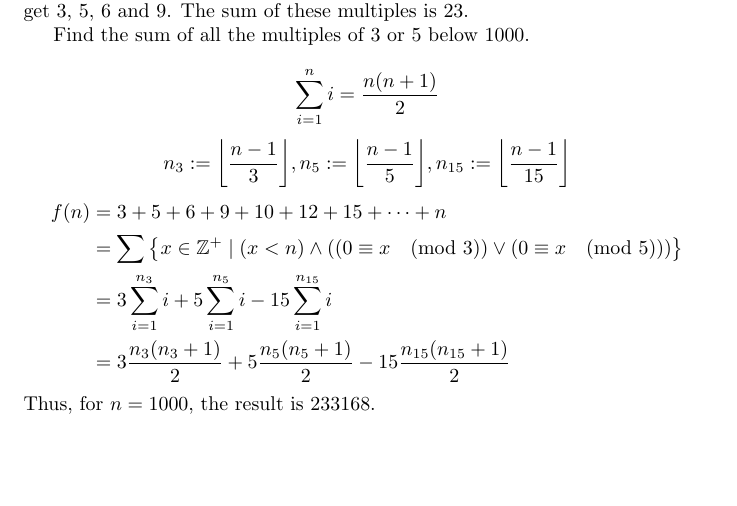
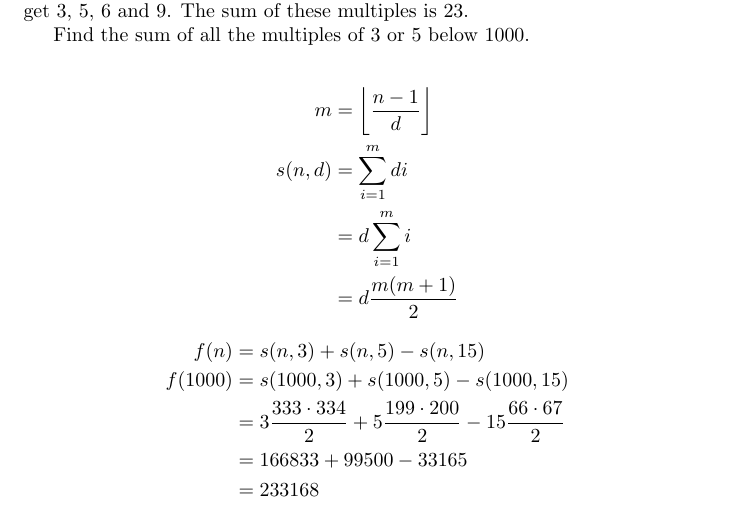
Before and after one commit to andrewarchi/challenges, a LaTeX document (problem_1.tex): part of the page, cut so that both start at the same text, the shorter picture padded with empty space. Compiled offline with pdfLaTeX.

Commit message:
euler: Create helper function for 1

```diff
--- a/problem_1.tex
+++ b/problem_1.tex
@@ -10,36 +9,30 @@
   \section{Multiples of 3 and 5}
   Problem 1
 
-  If we list all the natural numbers below 10 that are multiples of 3 or 5, we get 3, 5, 6 and 9. The sum of these multiples is 23.
+  If we list all the natural numbers below 10 that are multiples of 3 or 5,
+  we get 3, 5, 6 and 9. The sum of these multiples is 23.
 
   Find the sum of all the multiples of 3 or 5 below 1000.
 
   \begin{equation*}
-    \sum\limits_{i=1}^{n} i = \frac{n(n+1)}{2}
-  \end{equation*}
-  \begin{equation*}
-    n_3 := \floor*{\frac{n-1}{3}},
-    n_5 := \floor*{\frac{n-1}{5}},
-    n_{15} := \floor*{\frac{n-1}{15}}
+    \begin{split}
+      m &= \floor*{\frac{n-1}{d}} \\
+      s(n,d)
+      &= \sum\limits_{i=1}^{m} di \\
+      &= d\sum\limits_{i=1}^{m} i \\
+      &= d\frac{m(m + 1)}{2}
+    \end{split}
   \end{equation*}
   \begin{equation*}
     \begin{split}
-      f(n)
-      &= 3 + 5 + 6 + 9 + 10 + 12 + 15 + \cdots + n \\
-      &= \sum\left\{ x \in \mathbb{Z}^+
-        \ssep \left(x < n\right)
-        \land \left(
-          \left(0 \equiv x \pmod 3\right)
-          \lor \left(0 \equiv x \pmod 5\right)
-        \right)
-      \right\} \\
-      &= 3\sum\limits_{i=1}^{n_3} i
-        + 5\sum\limits_{i=1}^{n_5} i
-        - 15\sum\limits_{i=1}^{n_{15}} i \\
-      &= 3\frac{n_3(n_3 + 1)}{2}
-        + 5\frac{n_5(n_5 + 1)}{2}
-        - 15\frac{n_{15}(n_{15} + 1)}{2}
+      f(n) &= s(n, 3) + s(n, 5) - s(n, 15) \\
+      f(1000)
+      &= s(1000, 3) + s(1000, 5) - s(1000, 15) \\
+      &= 3\frac{333\cdot334}{2}
+      + 5\frac{199\cdot200}{2}
+      - 15\frac{66\cdot67}{2} \\
+      &= 166833 + 99500 - 33165 \\
+      &= 233168
     \end{split}
   \end{equation*}
-  Thus, for $n=1000$, the result is 233168.
 \end{document}
```
Also changed, not shown: problem_1.tex (1 more changed lines), 1 other file.
